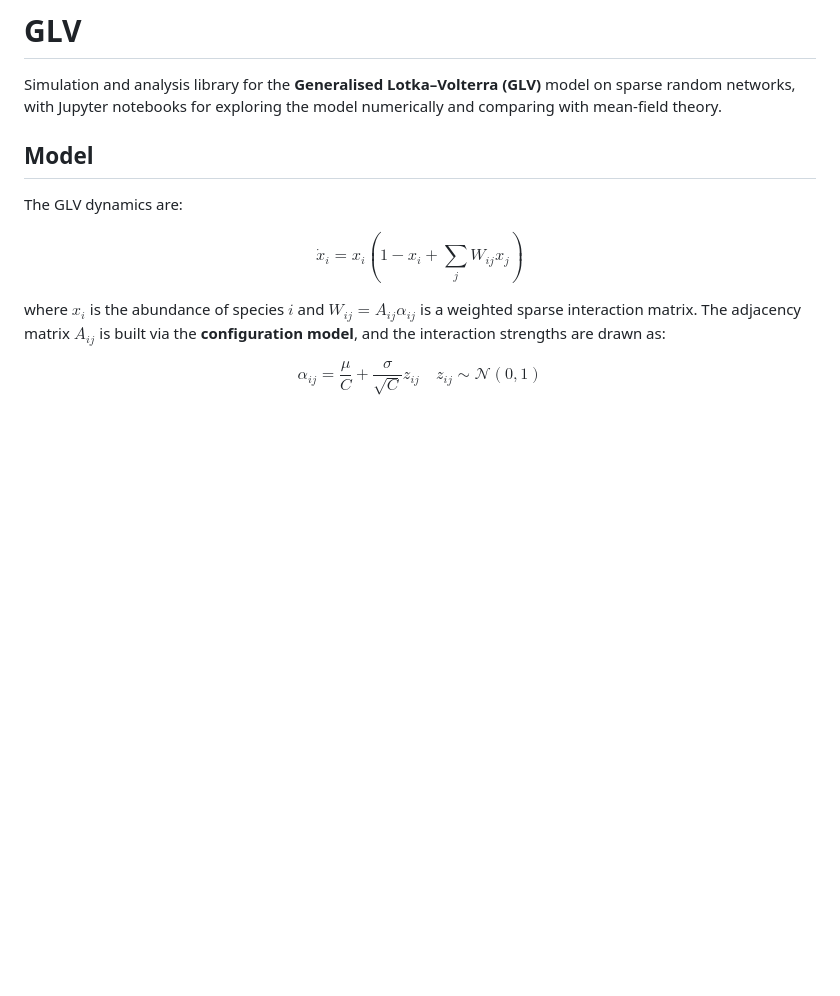
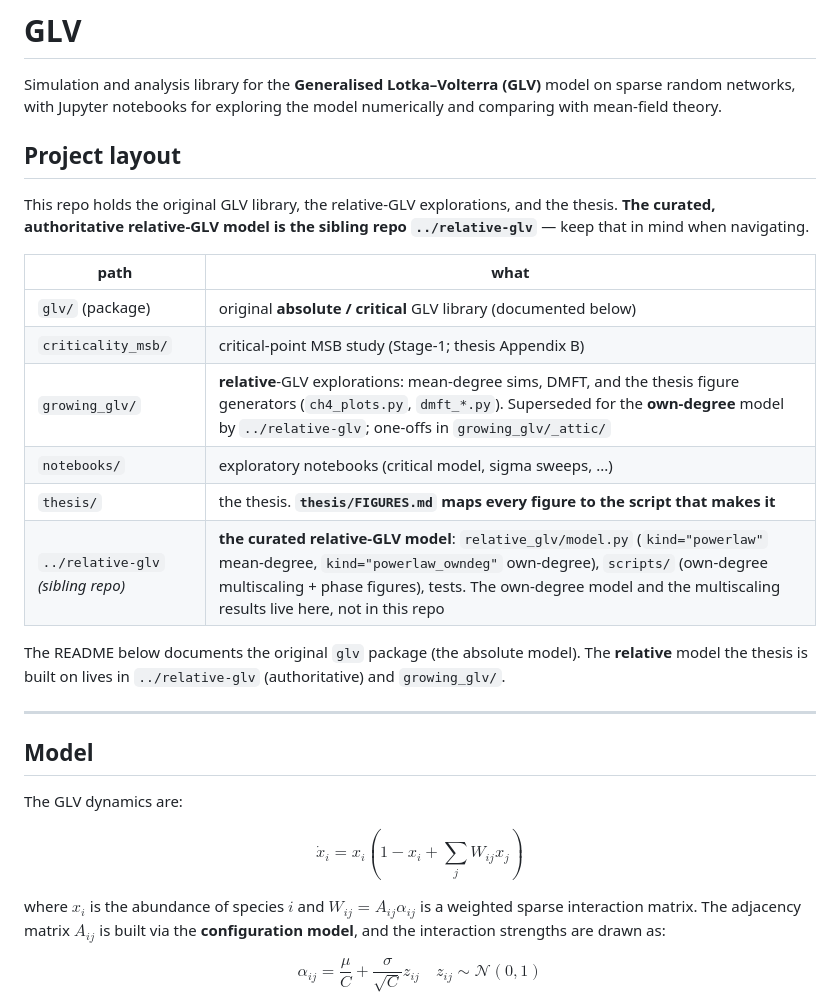
Before and after one commit to NotLudovico/glv-for-economics, a Markdown page: README.md, the part around the change. Rendered like a GitHub page; blank space fills up the shorter version.

```diff
--- a/README.md
+++ b/README.md
@@ -1,6 +1,26 @@
 # GLV
 
 Simulation and analysis library for the **Generalised Lotka–Volterra (GLV)** model on sparse random networks, with Jupyter notebooks for exploring the model numerically and comparing with mean-field theory.
+
+## Project layout
+
+This repo holds the original GLV library, the relative-GLV explorations, and the thesis.
+**The curated, authoritative relative-GLV model is the sibling repo `../relative-glv`** —
+keep that in mind when navigating.
+
+| path | what |
+|---|---|
+| `glv/` (package) | original **absolute / critical** GLV library (documented below) |
+| `criticality_msb/` | critical-point MSB study (Stage-1; thesis Appendix B) |
+| `growing_glv/` | **relative**-GLV explorations: mean-degree sims, DMFT, and the thesis figure generators (`ch4_plots.py`, `dmft_*.py`). Superseded for the **own-degree** model by `../relative-glv`; one-offs in `growing_glv/_attic/` |
+| `notebooks/` | exploratory notebooks (critical model, sigma sweeps, ...) |
+| `thesis/` | the thesis. **`thesis/FIGURES.md` maps every figure to the script that makes it** |
+| `../relative-glv` *(sibling repo)* | **the curated relative-GLV model**: `relative_glv/model.py` (`kind="powerlaw"` mean-degree, `kind="powerlaw_owndeg"` own-degree), `scripts/` (own-degree multiscaling + phase figures), tests. The own-degree model and the multiscaling results live here, not in this repo |
+
+The README below documents the original `glv` package (the absolute model). The **relative**
+model the thesis is built on lives in `../relative-glv` (authoritative) and `growing_glv/`.
+
+---
 
 ## Model
 
```
Also changed, not shown: growing_glv/README.md (added, +22 -0 lines), thesis/FIGURES.md (added, +55 -0 lines).
